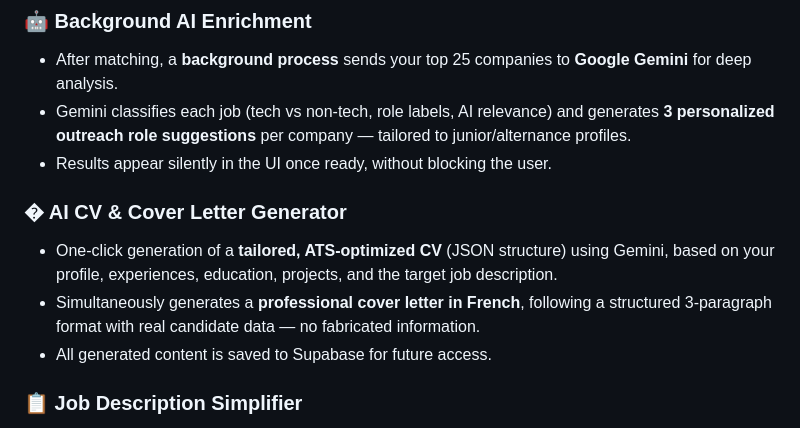
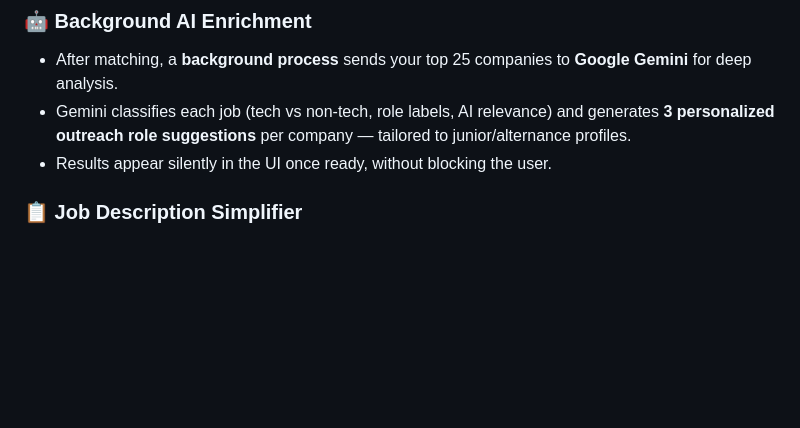
Before and after one commit to arielYAPO/job-tinder, a Markdown page: README.md, the part around the change. Rendered like a GitHub page; blank space fills up the shorter version.

```diff
--- a/README.md
+++ b/README.md
@@ -17,11 +17,6 @@ AI-powered job matching platform built for the **Station F** startup ecosystem.
 - After matching, a **background process** sends your top 25 companies to **Google Gemini** for deep analysis.
 - Gemini classifies each job (tech vs non-tech, role labels, AI relevance) and generates **3 personalized outreach role suggestions** per company — tailored to junior/alternance profiles.
 - Results appear silently in the UI once ready, without blocking the user.
-
-### � AI CV & Cover Letter Generator
-- One-click generation of a **tailored, ATS-optimized CV** (JSON structure) using Gemini, based on your profile, experiences, education, projects, and the target job description.
-- Simultaneously generates a **professional cover letter in French**, following a structured 3-paragraph format with real candidate data — no fabricated information.
-- All generated content is saved to Supabase for future access.
 
 ### 📋 Job Description Simplifier
 - Converts dense job descriptions into a structured **TL;DR** (summary, missions, tech stack, requirements, soft skills, perks) via Gemini.
```
